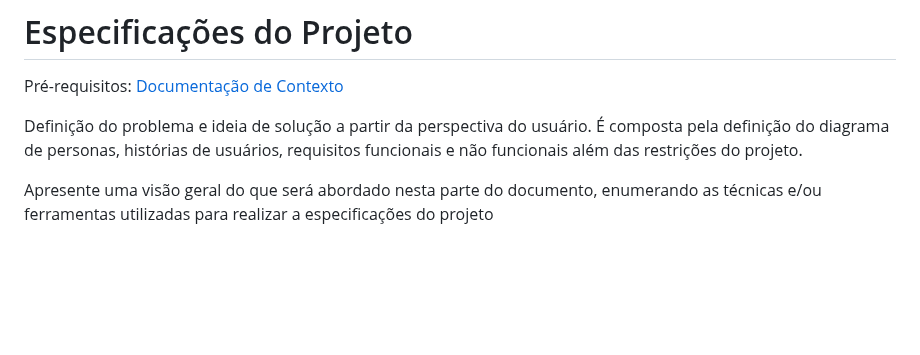
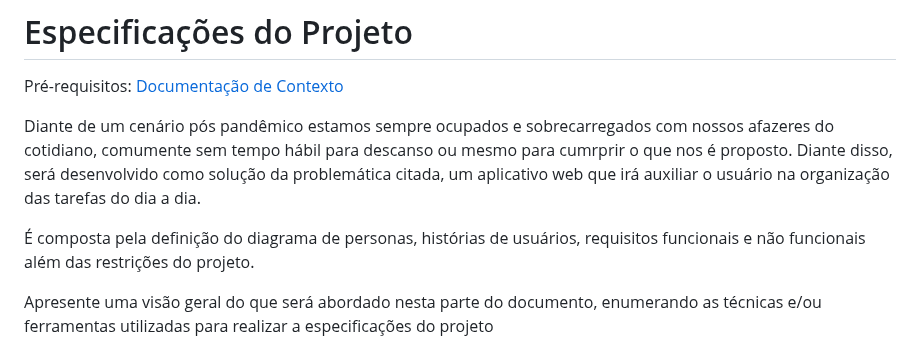
Before and after one commit to ICEI-PUC-Minas-PMV-ADS/pmv-ads-2023-1-e1-proj-web-t12-planejamento-diario, a Markdown page: docs/02-Especificação do Projeto.md, the part around the change. Drawn GitHub-style; blank space fills up the shorter version.

Commit message:
Update 02-Especificação do Projeto.md
Especificação do projeto alterada.

```diff
--- a/docs/02-Especificação do Projeto.md
+++ b/docs/02-Especificação do Projeto.md
@@ -2,7 +2,9 @@
 
 <span style="color:red">Pré-requisitos: <a href="1-Documentação de Contexto.md"> Documentação de Contexto</a></span>
 
-Definição do problema e ideia de solução a partir da perspectiva do usuário. É composta pela definição do  diagrama de personas, histórias de usuários, requisitos funcionais e não funcionais além das restrições do projeto.
+Diante de um cenário pós pandêmico estamos sempre ocupados e sobrecarregados com nossos afazeres do cotidiano, comumente sem tempo hábil para descanso ou mesmo para cumrprir o que nos é proposto. Diante disso, será desenvolvido como solução da problemática citada, um aplicativo web que irá auxiliar o usuário na organização das tarefas do dia a dia.
+
+É composta pela definição do  diagrama de personas, histórias de usuários, requisitos funcionais e não funcionais além das restrições do projeto.
 
 Apresente uma visão geral do que será abordado nesta parte do documento, enumerando as técnicas e/ou ferramentas utilizadas para realizar a especificações do projeto
 
```
